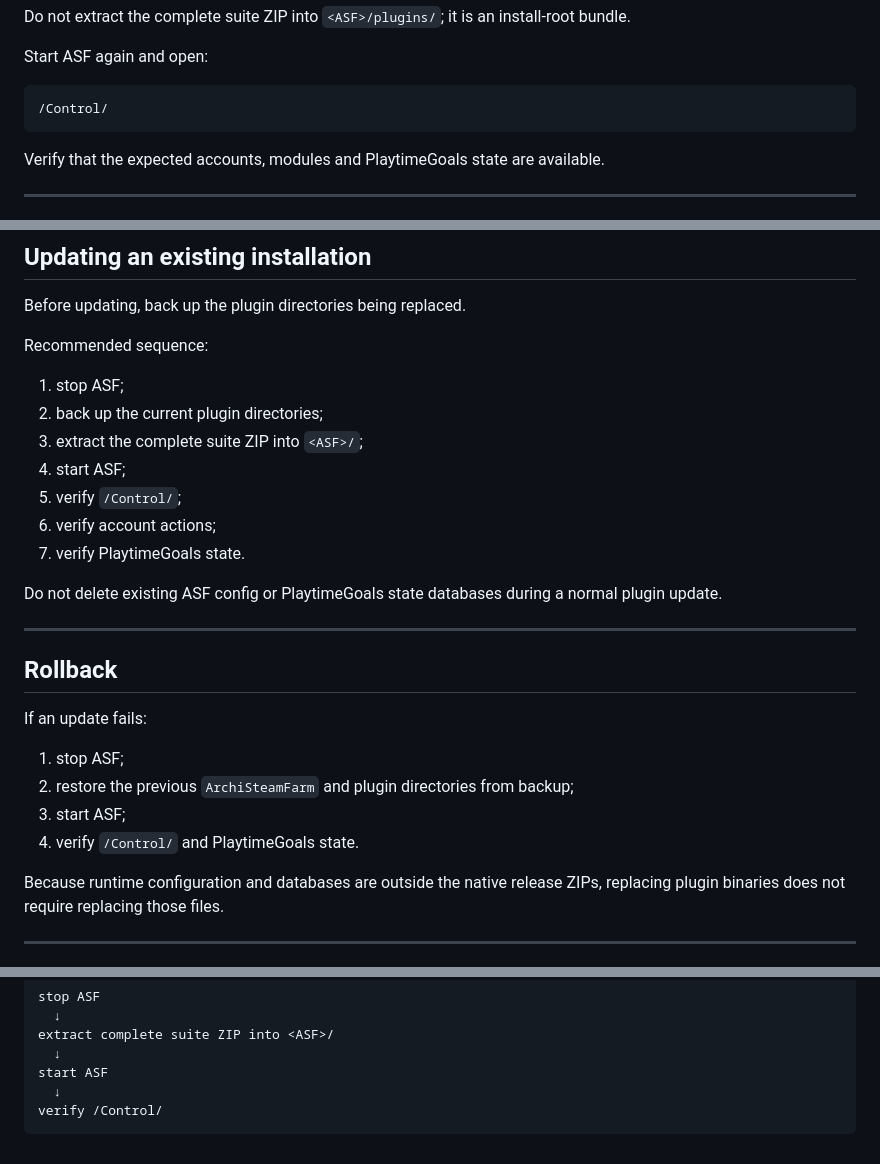
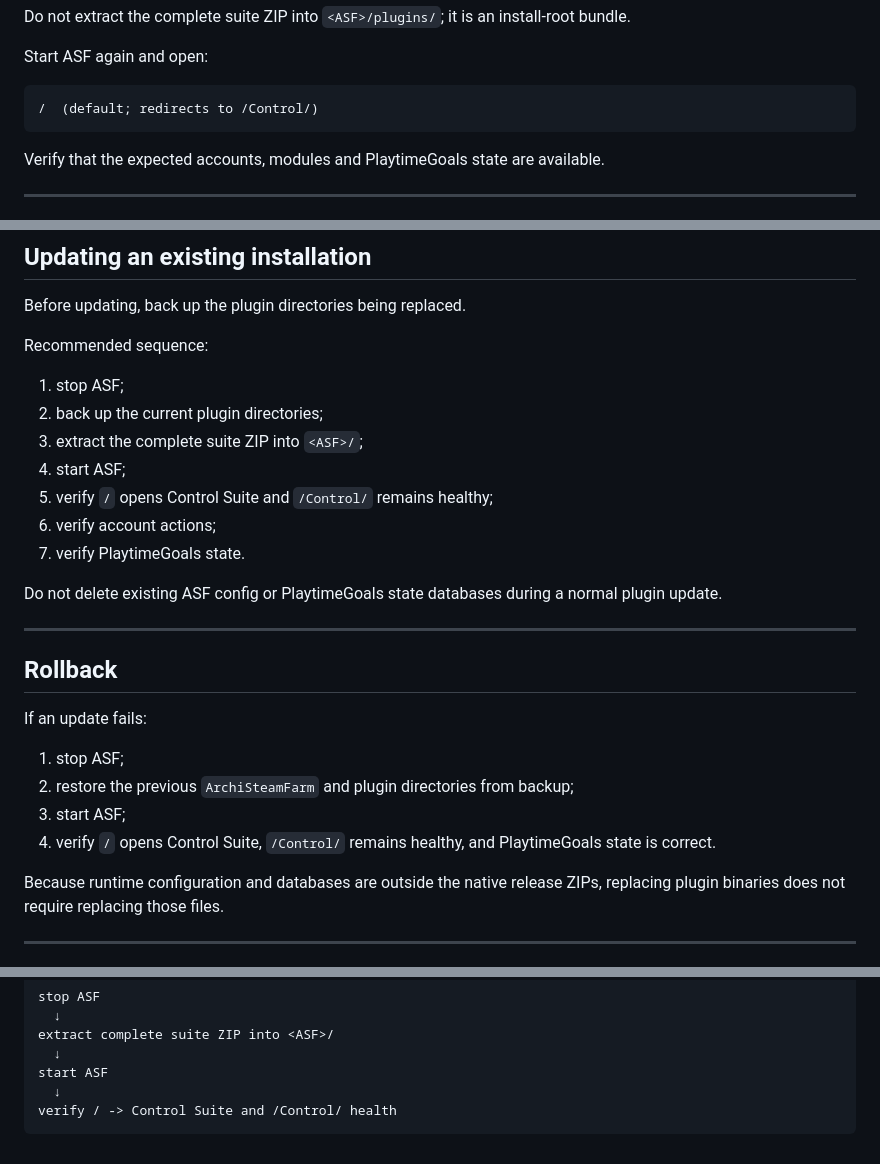
Before and after one commit to M0npet/asf-control-suite, a Markdown page: docs/installation/manual.md, 3 parts joined by grey strips. Rendered like a GitHub page.

Commit message:
docs: document default root Control UI

```diff
--- a/docs/installation/manual.md
+++ b/docs/installation/manual.md
@@ -129,7 +129,7 @@ Do not extract the complete suite ZIP into `<ASF>/plugins/`; it is an install-ro
 
 Start ASF again and open:
 
-    /Control/
+    /  (default; redirects to /Control/)
 
 Verify that the expected accounts, modules and PlaytimeGoals state are available.
 
@@ -184,7 +184,7 @@ Recommended sequence:
 2. back up the current plugin directories;
 3. extract the complete suite ZIP into `<ASF>/`;
 4. start ASF;
-5. verify `/Control/`;
+5. verify `/` opens Control Suite and `/Control/` remains healthy;
 6. verify account actions;
 7. verify PlaytimeGoals state.
 
@@ -199,7 +199,7 @@ If an update fails:
 1. stop ASF;
 2. restore the previous `ArchiSteamFarm` and plugin directories from backup;
 4. start ASF;
-5. verify `/Control/` and PlaytimeGoals state.
+5. verify `/` opens Control Suite, `/Control/` remains healthy, and PlaytimeGoals state is correct.
 
 Because runtime configuration and databases are outside the native release ZIPs, replacing plugin binaries does not require replacing those files.
 
@@ -223,4 +223,4 @@ The normal public installation path remains:
       ↓
     start ASF
       ↓
-    verify /Control/
+    verify / -> Control Suite and /Control/ health
```
